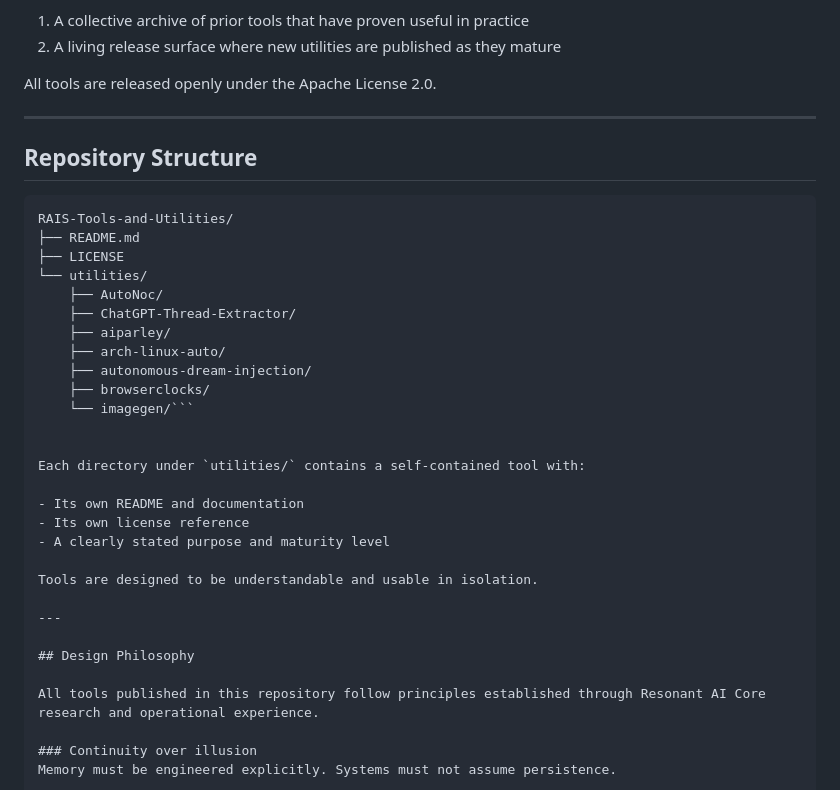
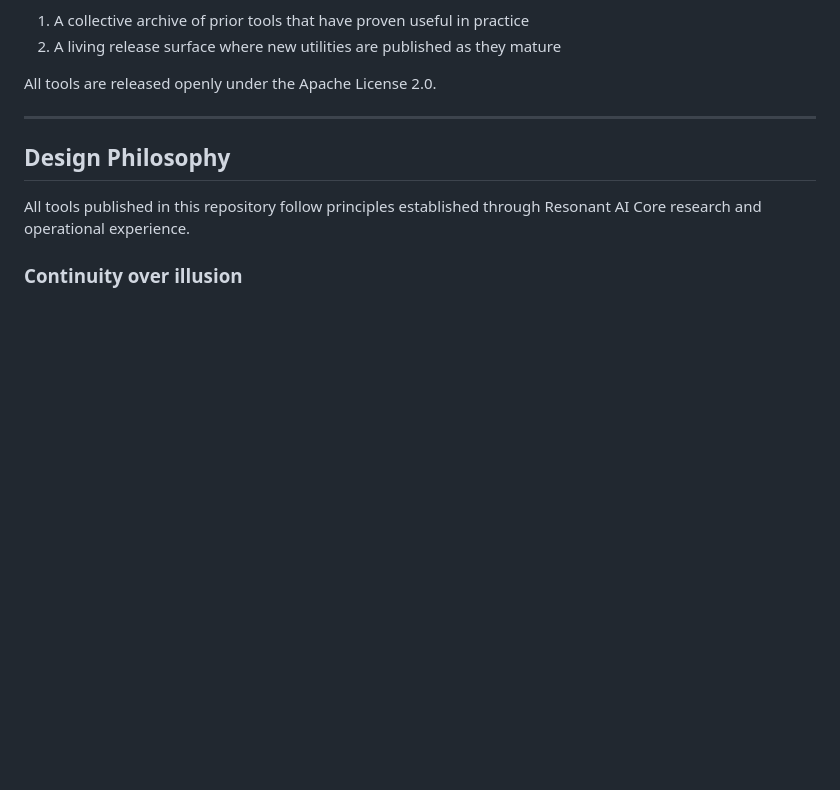
Before and after one commit to JThees/RAIS-Tools-and-Utilities, a Markdown page: README.md, the part around the change. Drawn GitHub-style; blank space fills up the shorter version.

````diff
--- a/README.md
+++ b/README.md
@@ -71,32 +71,6 @@ This repository serves two purposes:
 2. A living release surface where new utilities are published as they mature
 
 All tools are released openly under the Apache License 2.0.
-
----
-
-## Repository Structure
-
-```text
-RAIS-Tools-and-Utilities/
-├── README.md
-├── LICENSE
-└── utilities/
-    ├── AutoNoc/
-    ├── ChatGPT-Thread-Extractor/
-    ├── aiparley/
-    ├── arch-linux-auto/
-    ├── autonomous-dream-injection/
-    ├── browserclocks/
-    └── imagegen/```
-
-
-Each directory under `utilities/` contains a self-contained tool with:
-
-- Its own README and documentation
-- Its own license reference
-- A clearly stated purpose and maturity level
-
-Tools are designed to be understandable and usable in isolation.
 
 ---
 
````
